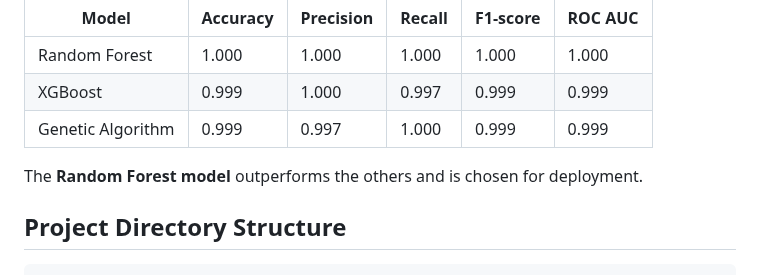
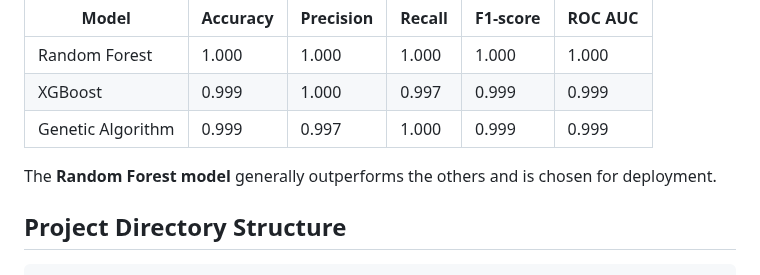
Before and after one commit to vrushalMore/Mosquito-Habitat-Prediction-System, a Markdown page: README.md, the part around the change. Drawn GitHub-style.

Commit message:
explaination for using RF

````diff
--- a/README.md
+++ b/README.md
@@ -34,7 +34,7 @@ The models were evaluated based on multiple performance metrics. Below are the r
 | XGBoost           | 0.999    | 1.000      | 0.997  | 0.999     | 0.999   |
 | Genetic Algorithm | 0.999    | 0.997      | 1.000  | 0.999     | 0.999   |
 
-The **Random Forest model** outperforms the others and is chosen for deployment.
+The **Random Forest model** generally outperforms the others and is chosen for deployment.
 
 ## Project Directory Structure
 ```
````
